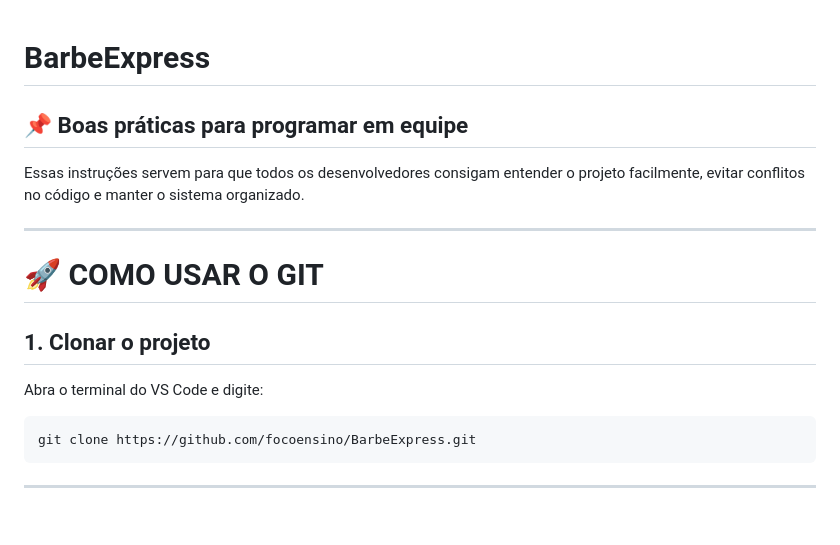
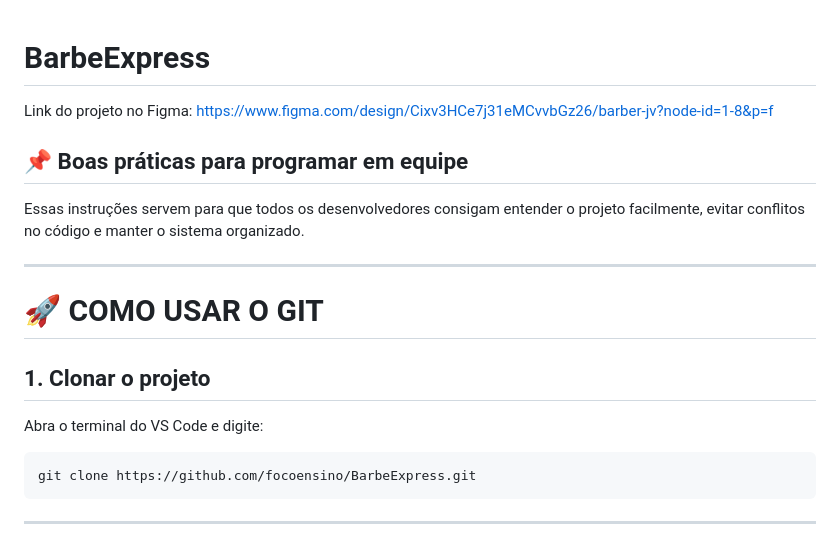
Before and after one commit to focoensino/BarberExpress, a Markdown page: README.md, the part around the change. Drawn GitHub-style.

````diff
--- a/README.md
+++ b/README.md
@@ -1,4 +1,6 @@
 # BarbeExpress
+Link do projeto no Figma:
+https://www.figma.com/design/Cixv3HCe7j31eMCvvbGz26/barber-jv?node-id=1-8&p=f
 
 ## 📌 Boas práticas para programar em equipe
 
@@ -11,6 +13,7 @@ Essas instruções servem para que todos os desenvolvedores consigam entender o
 ## 1. Clonar o projeto
 
 Abra o terminal do VS Code e digite:
+
 
 ```bash
 git clone https://github.com/focoensino/BarbeExpress.git
````
